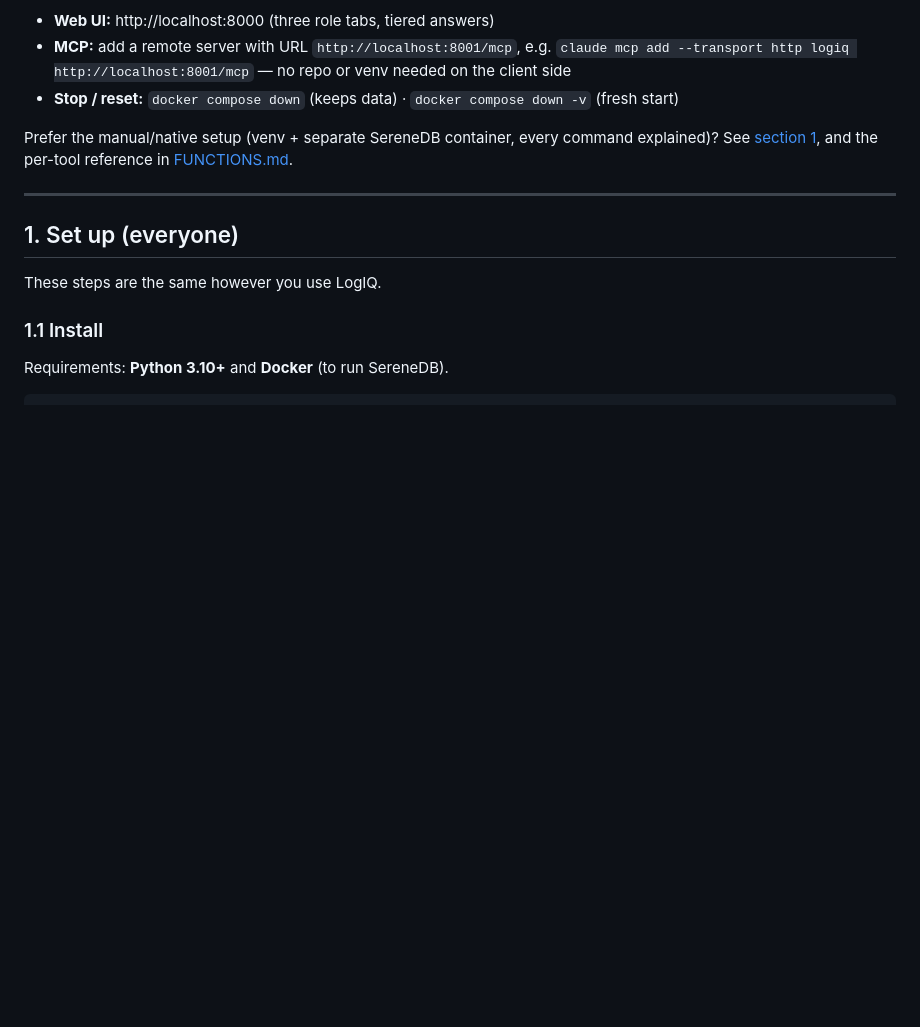
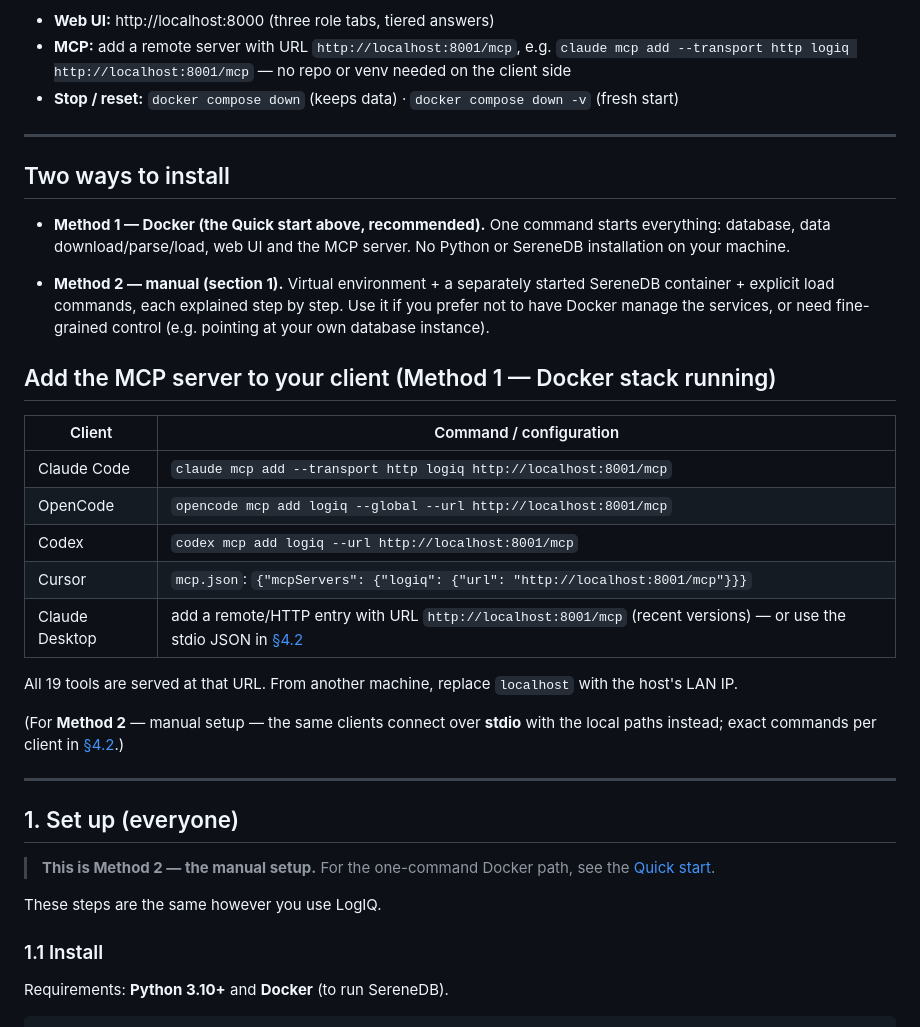
Before and after one commit to kiranbabuthatha/LogIQ_Hackathon, a Markdown page: README.md, the part around the change. Drawn GitHub-style; blank space fills up the shorter version.

Commit message:
docs: clear two-method install (Docker quick start vs manual section 1) + MCP client table in quick start

```diff
--- a/README.md
+++ b/README.md
@@ -45,12 +45,37 @@ Then:
   `claude mcp add --transport http logiq http://localhost:8001/mcp` — no repo or venv needed on the client side
 - **Stop / reset:** `docker compose down` (keeps data) · `docker compose down -v` (fresh start)
 
-Prefer the manual/native setup (venv + separate SereneDB container, every command explained)? See
-[section 1](#1-set-up-everyone), and the per-tool reference in [FUNCTIONS.md](FUNCTIONS.md).
+---
+
+## Two ways to install
+
+- **Method 1 — Docker (the Quick start above, recommended).** One command starts everything: database, data
+  download/parse/load, web UI and the MCP server. No Python or SereneDB installation on your machine.
+
+- **Method 2 — manual (section 1).** Virtual environment + a separately started SereneDB container + explicit
+  load commands, each explained step by step. Use it if you prefer not to have Docker manage the services, or
+  need fine-grained control (e.g. pointing at your own database instance).
+
+## Add the MCP server to your client (Method 1 — Docker stack running)
+
+| Client | Command / configuration |
+|---|---|
+| Claude Code | `claude mcp add --transport http logiq http://localhost:8001/mcp` |
+| OpenCode | `opencode mcp add logiq --global --url http://localhost:8001/mcp` |
+| Codex | `codex mcp add logiq --url http://localhost:8001/mcp` |
+| Cursor | `mcp.json`: `{"mcpServers": {"logiq": {"url": "http://localhost:8001/mcp"}}}` |
+| Claude Desktop | add a remote/HTTP entry with URL `http://localhost:8001/mcp` (recent versions) — or use the stdio JSON in [§4.2](#42-connect-your-client) |
+
+All 19 tools are served at that URL. From another machine, replace `localhost` with the host's LAN IP.
+
+(For **Method 2** — manual setup — the same clients connect over **stdio** with the local paths instead; exact commands
+per client in [§4.2](#42-connect-your-client).)
 
 ---
 
 ## 1. Set up (everyone)
+
+> **This is Method 2 — the manual setup.** For the one-command Docker path, see the [Quick start](#quick-start).
 
 These steps are the same however you use LogIQ.
 
```
